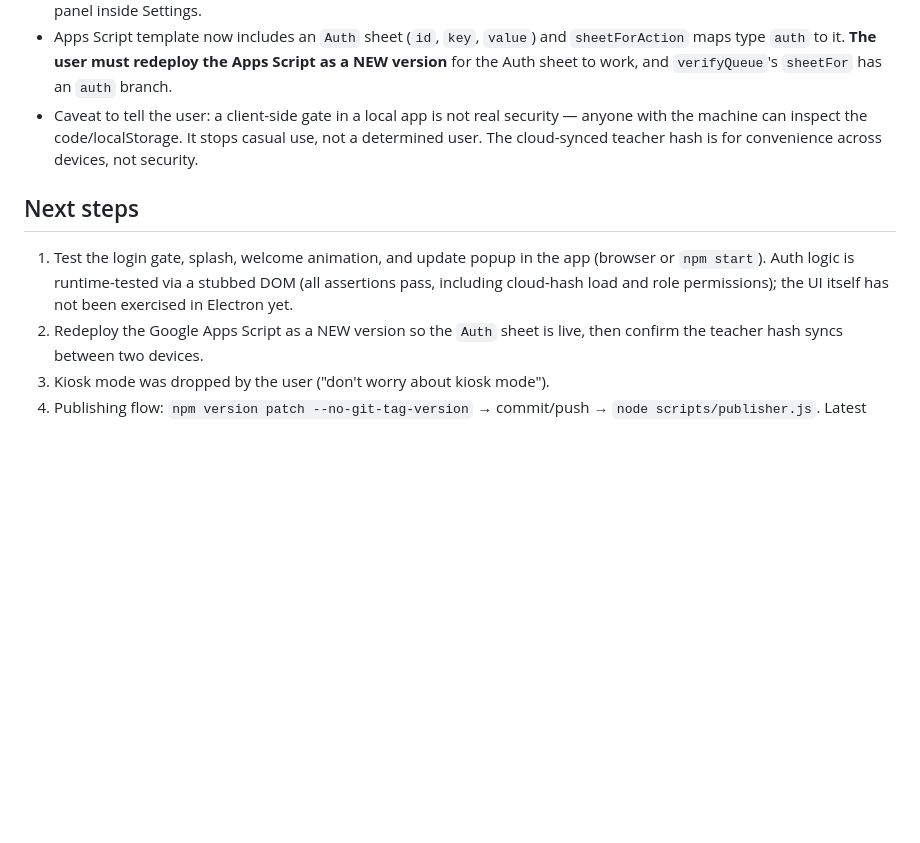
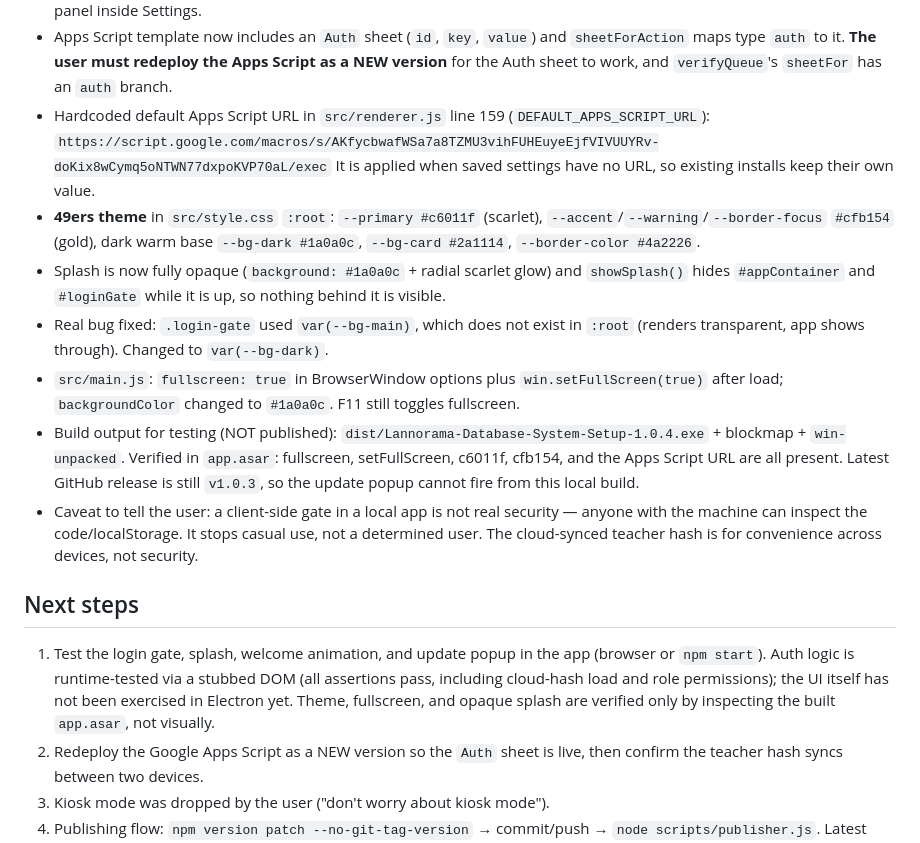
Before and after one commit to kashimean/lannorama-database-system, a Markdown page: HANDOFF.md, the part around the change. Rendered like a GitHub page; blank space fills up the shorter version.

Commit message:
handoff: 49ers theme, fullscreen, opaque splash, hardcoded Apps Script URL, bg-main bug fix

```diff
--- a/HANDOFF.md
+++ b/HANDOFF.md
@@ -31,10 +31,18 @@ Project: `C:/Users/Colton/equipment-tracker`
 - Sign Out button `#btnLogout` is in the header and shows for both roles.
 - Settings panels are gated by `data-teacher-access="1"`; only the Auto-Updater panel has it, so a teacher sees just that panel inside Settings.
 - Apps Script template now includes an `Auth` sheet (`id`, `key`, `value`) and `sheetForAction` maps type `auth` to it. **The user must redeploy the Apps Script as a NEW version** for the Auth sheet to work, and `verifyQueue`'s `sheetFor` has an `auth` branch.
+- Hardcoded default Apps Script URL in `src/renderer.js` line 159 (`DEFAULT_APPS_SCRIPT_URL`):
+  `https://script.google.com/macros/s/AKfycbwafWSa7a8TZMU3vihFUHEuyeEjfVIVUUYRv-doKix8wCymq5oNTWN77dxpoKVP70aL/exec`
+  It is applied when saved settings have no URL, so existing installs keep their own value.
+- **49ers theme** in `src/style.css` `:root`: `--primary #c6011f` (scarlet), `--accent`/`--warning`/`--border-focus` `#cfb154` (gold), dark warm base `--bg-dark #1a0a0c`, `--bg-card #2a1114`, `--border-color #4a2226`.
+- Splash is now fully opaque (`background: #1a0a0c` + radial scarlet glow) and `showSplash()` hides `#appContainer` and `#loginGate` while it is up, so nothing behind it is visible.
+- Real bug fixed: `.login-gate` used `var(--bg-main)`, which does not exist in `:root` (renders transparent, app shows through). Changed to `var(--bg-dark)`.
+- `src/main.js`: `fullscreen: true` in BrowserWindow options plus `win.setFullScreen(true)` after load; `backgroundColor` changed to `#1a0a0c`. F11 still toggles fullscreen.
+- Build output for testing (NOT published): `dist/Lannorama-Database-System-Setup-1.0.4.exe` + blockmap + `win-unpacked`. Verified in `app.asar`: fullscreen, setFullScreen, c6011f, cfb154, and the Apps Script URL are all present. Latest GitHub release is still `v1.0.3`, so the update popup cannot fire from this local build.
 - Caveat to tell the user: a client-side gate in a local app is not real security — anyone with the machine can inspect the code/localStorage. It stops casual use, not a determined user. The cloud-synced teacher hash is for convenience across devices, not security.
 
 ## Next steps
-1. Test the login gate, splash, welcome animation, and update popup in the app (browser or `npm start`). Auth logic is runtime-tested via a stubbed DOM (all assertions pass, including cloud-hash load and role permissions); the UI itself has not been exercised in Electron yet.
+1. Test the login gate, splash, welcome animation, and update popup in the app (browser or `npm start`). Auth logic is runtime-tested via a stubbed DOM (all assertions pass, including cloud-hash load and role permissions); the UI itself has not been exercised in Electron yet. Theme, fullscreen, and opaque splash are verified only by inspecting the built `app.asar`, not visually.
 2. Redeploy the Google Apps Script as a NEW version so the `Auth` sheet is live, then confirm the teacher hash syncs between two devices.
 3. Kiosk mode was dropped by the user ("don't worry about kiosk mode").
 4. Publishing flow: `npm version patch --no-git-tag-version` → commit/push → `node scripts/publisher.js`. Latest release is `v1.0.3`; these features are not yet in a release.
```
